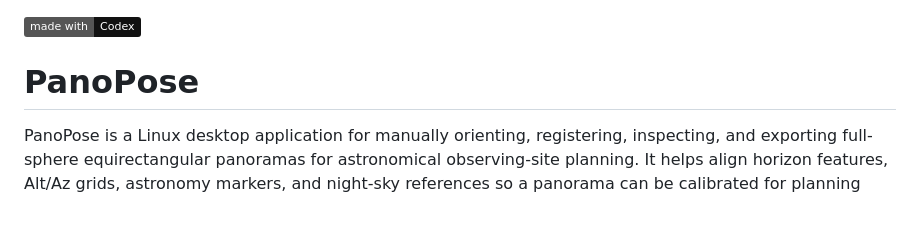
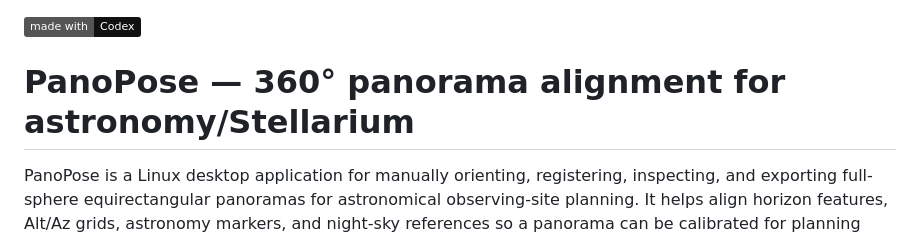
Before and after one commit to arturormk/panopose-rust, a Markdown page: README.md, the part around the change. Rendered like a GitHub page; badges without logos; blank space fills up the shorter version.

Commit message:
Revise README title and description for PanoPose
Updated project title and clarified application purpose.

```diff
--- a/README.md
+++ b/README.md
@@ -1,6 +1,6 @@
 ![Made with Codex](https://img.shields.io/badge/made%20with-Codex-111111)
 
-# PanoPose
+# PanoPose — 360° panorama alignment for astronomy/Stellarium
 
 PanoPose is a Linux desktop application for manually orienting, registering, inspecting, and exporting full-sphere equirectangular panoramas for astronomical observing-site planning. It helps align horizon features, Alt/Az grids, astronomy markers, and night-sky references so a panorama can be calibrated for planning observations.
 
```
